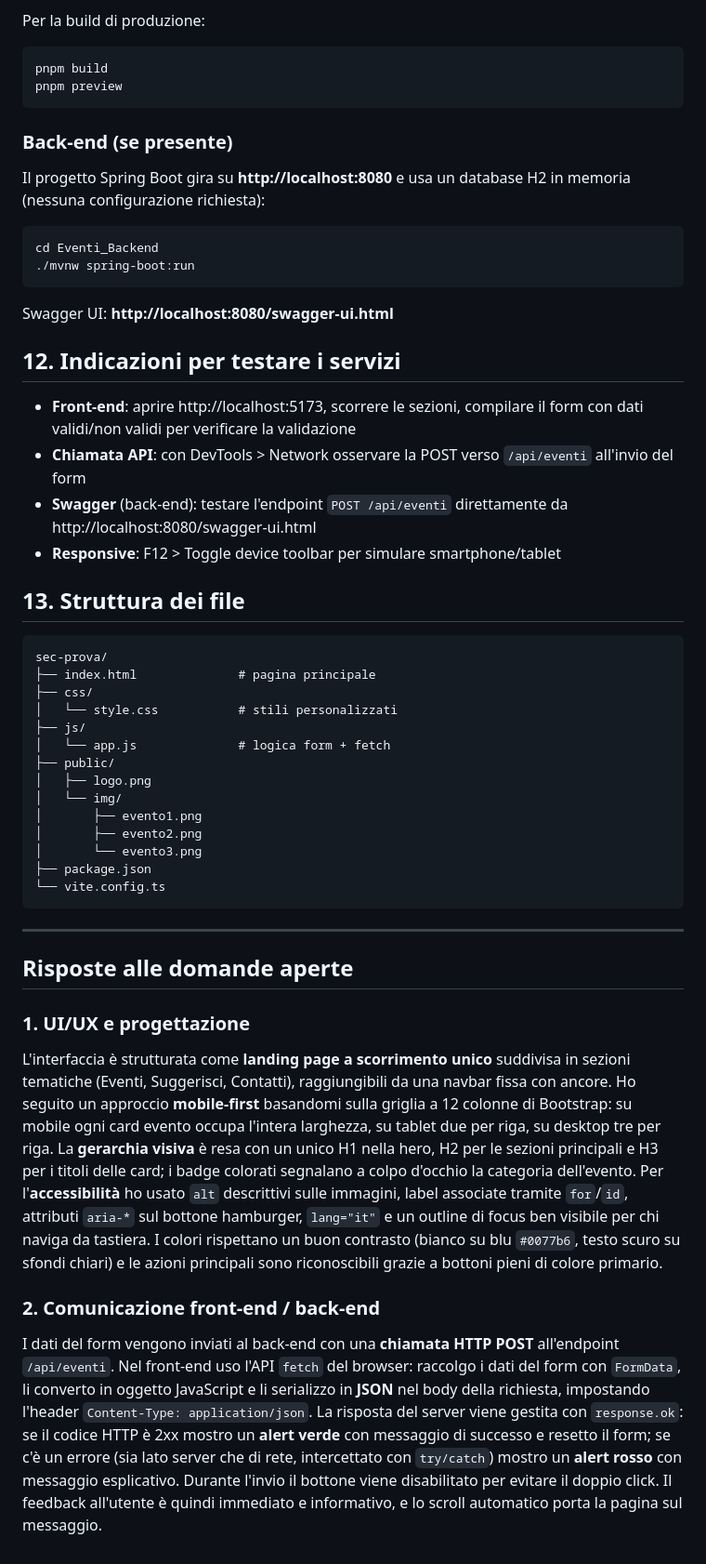
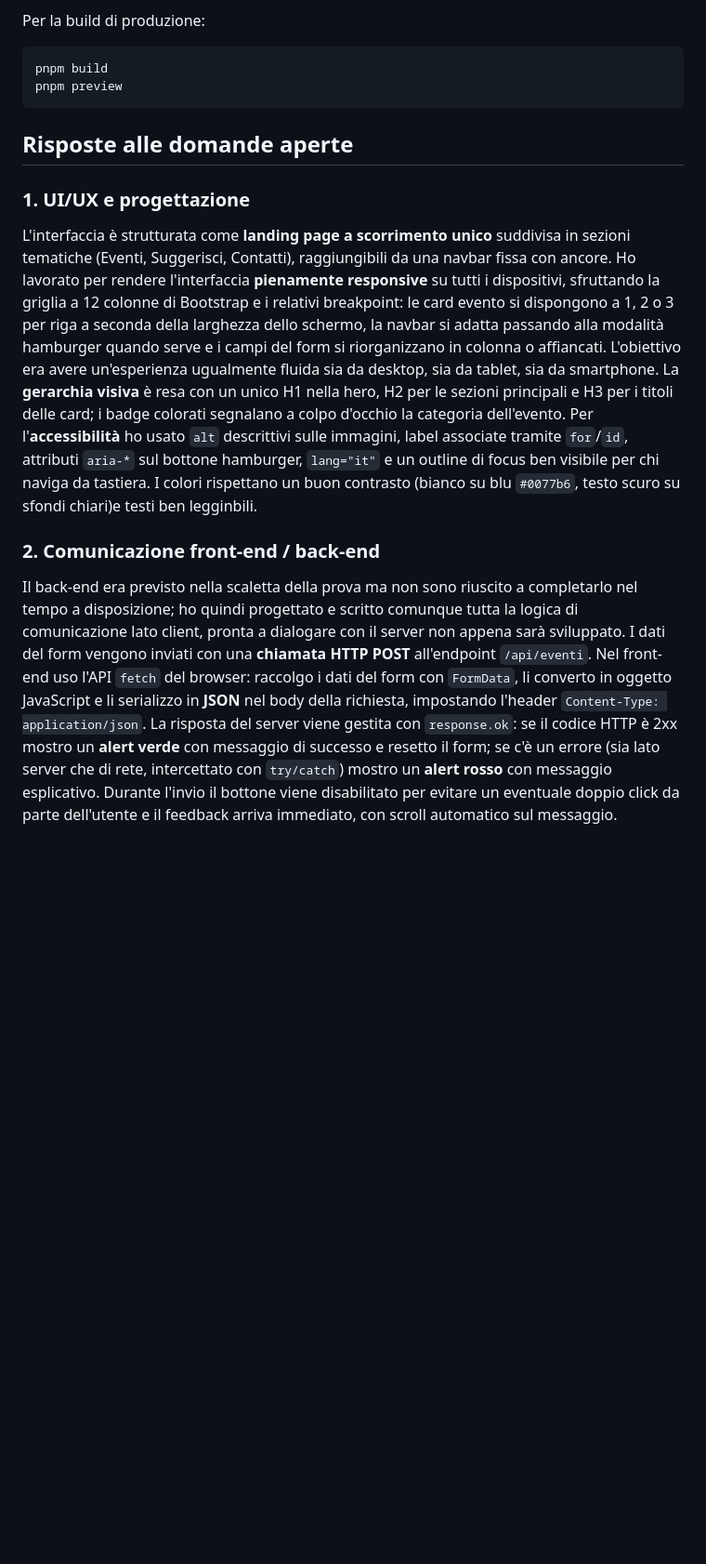
Before and after one commit to SimoAlbi28/sec-prova, a Markdown page: DOCUMENTO_TECNICO.md, the part around one of its changes. Shown at 93% size. Drawn GitHub-style; blank space fills up the shorter version.

````diff
--- a/DOCUMENTO_TECNICO.md
+++ b/DOCUMENTO_TECNICO.md
@@ -115,45 +92,14 @@ pnpm build
 pnpm preview
 ```
 
-### Back-end (se presente)
-Il progetto Spring Boot gira su **http://localhost:8080** e usa un database H2 in memoria (nessuna configurazione richiesta):
-```bash
-cd Eventi_Backend
-./mvnw spring-boot:run
-```
-Swagger UI: **http://localhost:8080/swagger-ui.html**
-
-## 12. Indicazioni per testare i servizi
-- **Front-end**: aprire http://localhost:5173, scorrere le sezioni, compilare il form con dati validi/non validi per verificare la validazione
-- **Chiamata API**: con DevTools > Network osservare la POST verso `/api/eventi` all'invio del form
-- **Swagger** (back-end): testare l'endpoint `POST /api/eventi` direttamente da http://localhost:8080/swagger-ui.html
-- **Responsive**: F12 > Toggle device toolbar per simulare smartphone/tablet
-
-## 13. Struttura dei file
-
-```
-sec-prova/
-├── index.html              # pagina principale
-├── css/
-│   └── style.css           # stili personalizzati
-├── js/
-│   └── app.js              # logica form + fetch
-├── public/
-│   ├── logo.png
-│   └── img/
-│       ├── evento1.png
-│       ├── evento2.png
-│       └── evento3.png
-├── package.json
-└── vite.config.ts
-```
-
----
-
 ## Risposte alle domande aperte
 
 ### 1. UI/UX e progettazione
-L'interfaccia è strutturata come **landing page a scorrimento unico** suddivisa in sezioni tematiche (Eventi, Suggerisci, Contatti), raggiungibili da una navbar fissa con ancore. Ho seguito un approccio **mobile-first** basandomi sulla griglia a 12 colonne di Bootstrap: su mobile ogni card evento occupa l'intera larghezza, su tablet due per riga, su desktop tre per riga. La **gerarchia visiva** è resa con un unico H1 nella hero, H2 per le sezioni principali e H3 per i titoli delle card; i badge colorati segnalano a colpo d'occhio la categoria dell'evento. Per l'**accessibilità** ho usato `alt` descrittivi sulle immagini, label associate tramite `for`/`id`, attributi `aria-*` sul bottone hamburger, `lang="it"` e un outline di focus ben visibile per chi naviga da tastiera. I colori rispettano un buon contrasto (bianco su blu `#0077b6`, testo scuro su sfondi chiari) e le azioni principali sono riconoscibili grazie a bottoni pieni di colore primario.
+L'interfaccia è strutturata come **landing page a scorrimento unico** suddivisa in sezioni tematiche (Eventi, Suggerisci, Contatti), raggiungibili da una navbar fissa con ancore.
+Ho lavorato per rendere l'interfaccia **pienamente responsive** su tutti i dispositivi, sfruttando la griglia a 12 colonne di Bootstrap e i relativi breakpoint: le card evento si dispongono a 1, 2 o 3 per riga a seconda della larghezza dello schermo, la navbar si adatta passando alla modalità hamburger quando serve e i campi del form si riorganizzano in colonna o affiancati.
+L'obiettivo era avere un'esperienza ugualmente fluida sia da desktop, sia da tablet, sia da smartphone. La **gerarchia visiva** è resa con un unico H1 nella hero, H2 per le sezioni principali e H3 per i titoli delle card; i badge colorati segnalano a colpo d'occhio la categoria dell'evento. Per l'**accessibilità** ho usato `alt` descrittivi sulle immagini, label associate tramite `for`/`id`, attributi `aria-*` sul bottone hamburger, `lang="it"` e un outline di focus ben visibile per chi naviga da tastiera. I colori rispettano un buon contrasto (bianco su blu `#0077b6`, testo scuro su sfondi chiari)e testi ben legginbili.
 
 ### 2. Comunicazione front-end / back-end
-I dati del form vengono inviati al back-end con una **chiamata HTTP POST** all'endpoint `/api/eventi`. Nel front-end uso l'API `fetch` del browser: raccolgo i dati del form con `FormData`, li converto in oggetto JavaScript e li serializzo in **JSON** nel body della richiesta, impostando l'header `Content-Type: application/json`. La risposta del server viene gestita con `response.ok`: se il codice HTTP è 2xx mostro un **alert verde** con messaggio di successo e resetto il form; se c'è un errore (sia lato server che di rete, intercettato con `try/catch`) mostro un **alert rosso** con messaggio esplicativo. Durante l'invio il bottone viene disabilitato per evitare il doppio click. Il feedback all'utente è quindi immediato e informativo, e lo scroll automatico porta la pagina sul messaggio.
+Il back-end era previsto nella scaletta della prova ma non sono riuscito a completarlo nel tempo a disposizione; ho quindi progettato e scritto comunque tutta la logica di comunicazione lato client, pronta a dialogare con il server non appena sarà sviluppato.
+I dati del form vengono inviati con una **chiamata HTTP POST** all'endpoint `/api/eventi`. Nel front-end uso l'API `fetch` del browser: raccolgo i dati del form con `FormData`, li converto in oggetto JavaScript e li serializzo in **JSON** nel body della richiesta, impostando l'header `Content-Type: application/json`. La risposta del server viene gestita con `response.ok`: se il codice HTTP è 2xx mostro un **alert verde** con messaggio di successo e resetto il form; se c'è un errore (sia lato server che di rete, intercettato con `try/catch`) mostro un **alert rosso** con messaggio esplicativo.
+Durante l'invio il bottone viene disabilitato per evitare un eventuale doppio click da parte dell'utente e il feedback arriva immediato, con scroll automatico sul messaggio.
````
Also changed, not shown: other parts of DOCUMENTO_TECNICO.md (+34 -57 lines).
